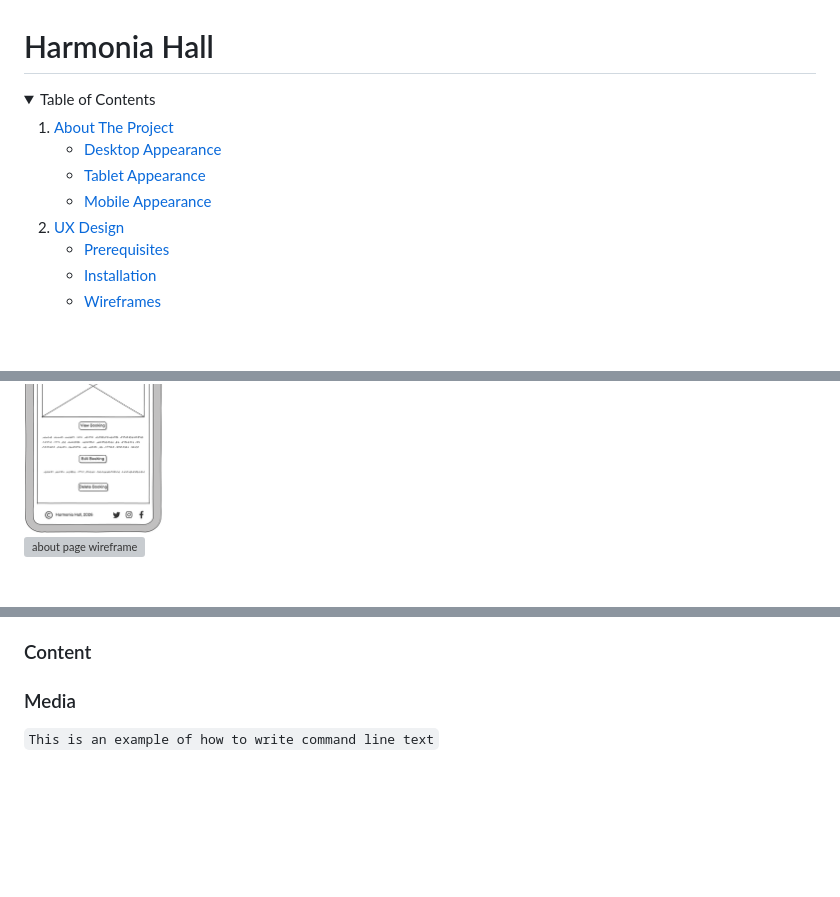
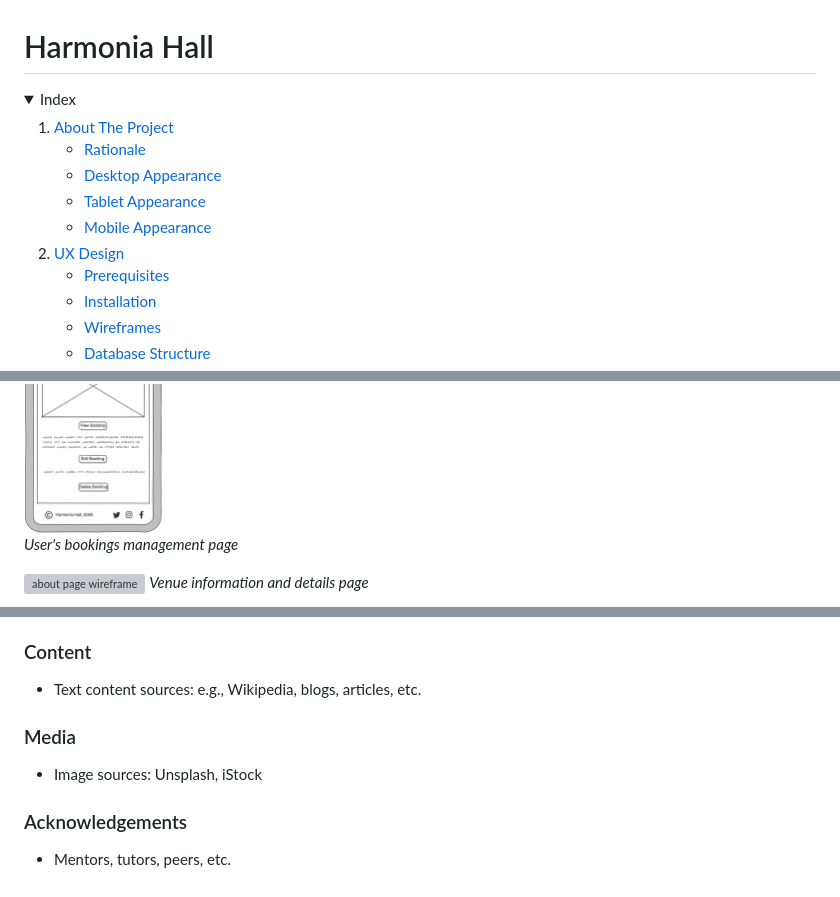
Before and after one commit to jonniecumming/harmonia_hall, a Markdown page: README.md, 3 parts joined by grey strips. GitHub-like rendering; folded sections open; blank space fills up the shorter version; grey boxes are pictures that could not be loaded.

```diff
--- a/README.md
+++ b/README.md
@@ -2,11 +2,12 @@
 
 <!-- TABLE OF CONTENTS (to be modified for this project) -->
 <details>
-  <summary>Table of Contents</summary>
+  <summary>Index</summary>
   <ol>
     <li>
       <a href="#about-the-project">About The Project</a>
       <ul>
+        <li><a href="#rationale">Rationale</a></li>
         <li><a href="#desktop-appearance">Desktop Appearance</a></li>
         <li><a href="#tablet-appearance">Tablet Appearance</a></li>
         <li><a href="#mobile-appearance">Mobile Appearance</a></li>
@@ -18,5 +19,6 @@
         <li><a href="#prerequisites">Prerequisites</a></li>
         <li><a href="#installation">Installation</a></li>
         <li><a href="#wireframes">Wireframes</a></li>
+        <li><a href="#database-structure">Database Structure</a></li>
       </ul>
     </li>
@@ -70,3 +99,7 @@ I used the software _Balsamiq_, to create these diagrams.
 ![Bookings page wireframe](/images/wireframe-bookings.png)
+*User's bookings management page*
+
 ![about page wireframe](/images/wireframe-about.png)
+*Venue information and details page*
+
 ![Contact page wireframe](/images/wireframe-contact.png)
@@ -244,6 +315,8 @@ Acceptance criteria:
 
 ### Content
+- Text content sources: e.g., Wikipedia, blogs, articles, etc.
 
 ### Media
-
-`This is an example of how to write command line text`
+- Image sources: Unsplash, iStock
+### Acknowledgements
+- Mentors, tutors, peers, etc.
```
Also changed, not shown: other parts of README.md (+75 -10 lines), images/erd.png (added), 3 other files.
